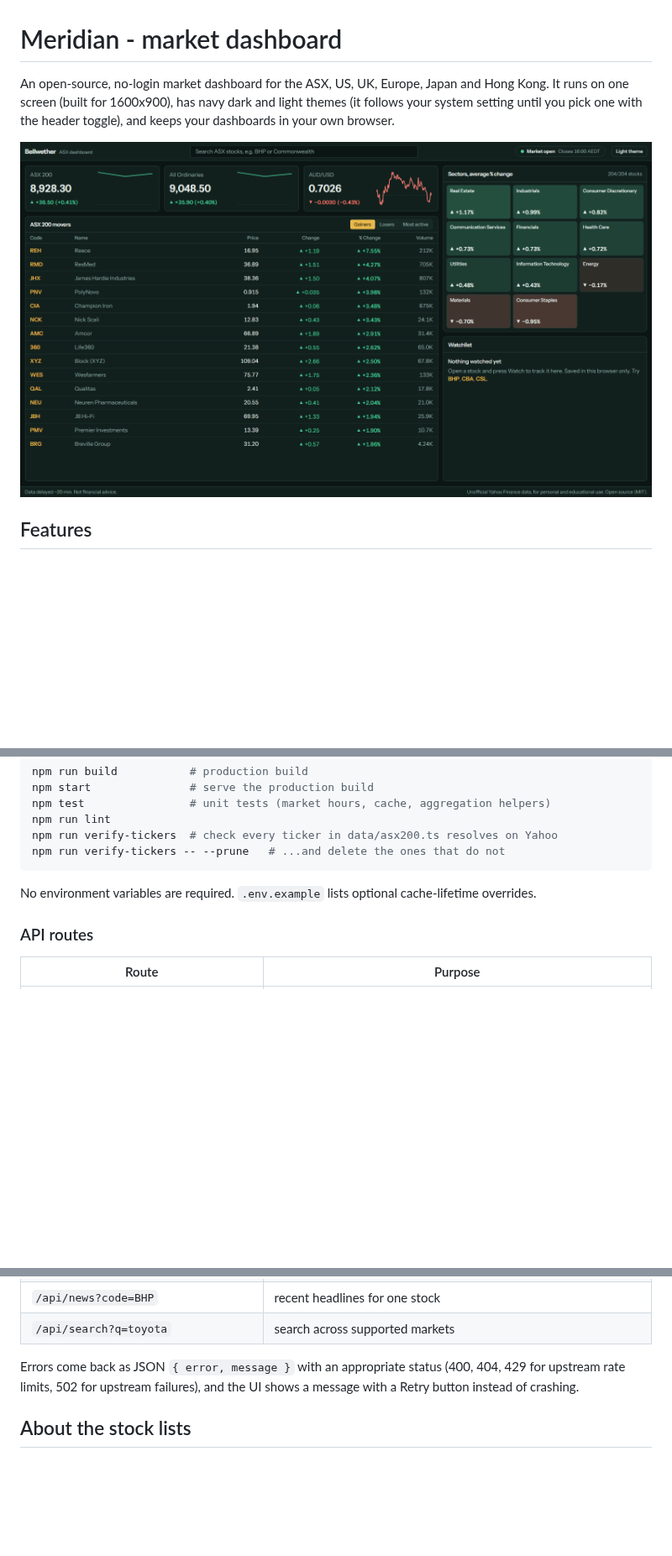
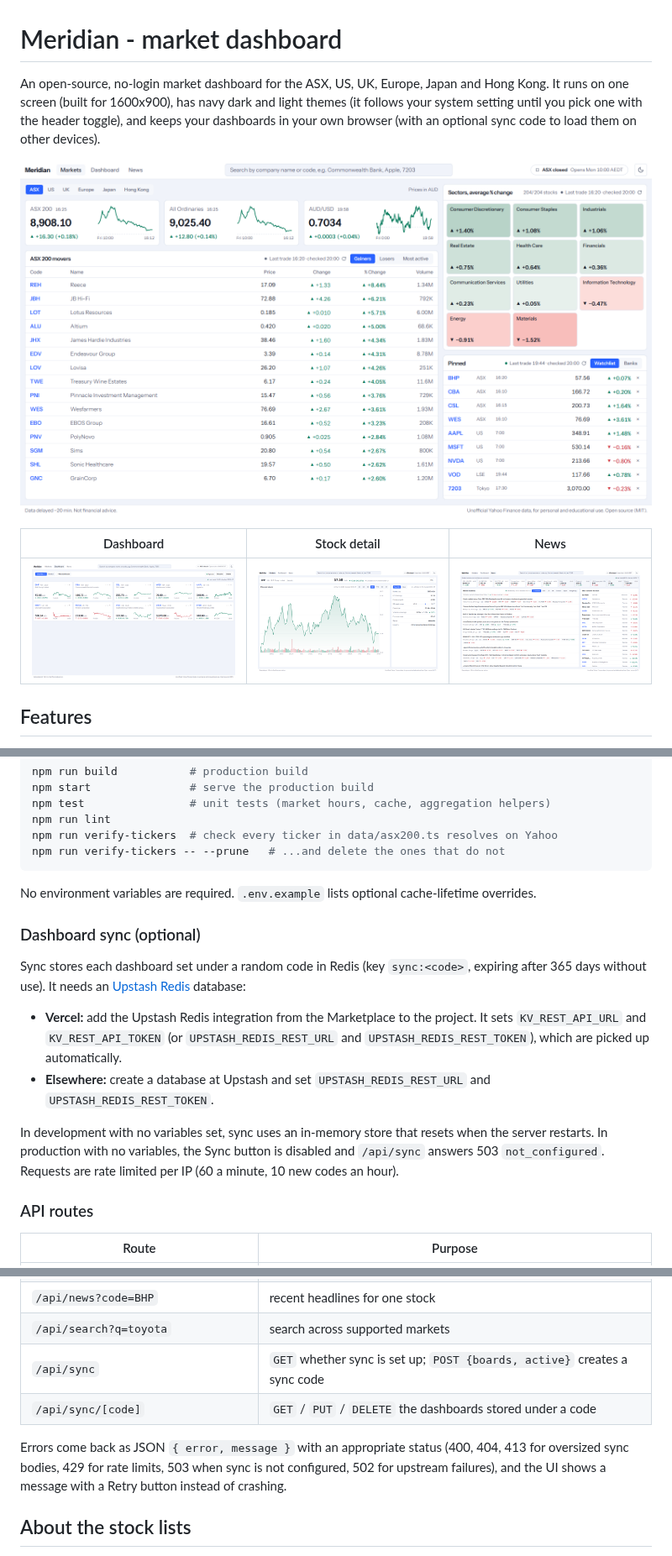
Before and after one commit to faithrf/analytics-website, a Markdown page: README.md, 3 parts joined by grey strips. Shown at 84% size. Drawn GitHub-style; pictures changed too: docs/dashboard.png (added), docs/home.png (added), docs/news.png (added); blank space fills up the shorter version.

```diff
--- a/README.md
+++ b/README.md
@@ -1,8 +1,12 @@
 # Meridian - market dashboard
 
-An open-source, no-login market dashboard for the ASX, US, UK, Europe, Japan and Hong Kong. It runs on one screen (built for 1600x900), has navy dark and light themes (it follows your system setting until you pick one with the header toggle), and keeps your dashboards in your own browser.
+An open-source, no-login market dashboard for the ASX, US, UK, Europe, Japan and Hong Kong. It runs on one screen (built for 1600x900), has navy dark and light themes (it follows your system setting until you pick one with the header toggle), and keeps your dashboards in your own browser (with an optional sync code to load them on other devices).
 
-![Meridian home page](docs/screenshot.png)
+![Meridian markets page](docs/home.png)
+
+| Dashboard | Stock detail | News |
+| --- | --- | --- |
+| ![Dashboard with pinned stocks from several markets](docs/dashboard.png) | ![BHP stock detail with a 6-month chart](docs/stock.png) | ![News page with indices, commodities and headlines](docs/news.png) |
 
 ## Features
 
@@ -42,6 +46,15 @@ npm run verify-tickers -- --prune   # ...and delete the ones that do not
 
 No environment variables are required. `.env.example` lists optional cache-lifetime overrides.
 
+### Dashboard sync (optional)
+
+Sync stores each dashboard set under a random code in Redis (key `sync:<code>`, expiring after 365 days without use). It needs an [Upstash Redis](https://upstash.com/) database:
+
+- **Vercel:** add the Upstash Redis integration from the Marketplace to the project. It sets `KV_REST_API_URL` and `KV_REST_API_TOKEN` (or `UPSTASH_REDIS_REST_URL` and `UPSTASH_REDIS_REST_TOKEN`), which are picked up automatically.
+- **Elsewhere:** create a database at Upstash and set `UPSTASH_REDIS_REST_URL` and `UPSTASH_REDIS_REST_TOKEN`.
+
+In development with no variables set, sync uses an in-memory store that resets when the server restarts. In production with no variables, the Sync button is disabled and `/api/sync` answers 503 `not_configured`. Requests are rate limited per IP (60 a minute, 10 new codes an hour).
+
 ### API routes
 
 | Route | Purpose |
@@ -56,8 +69,10 @@ No environment variables are required. `.env.example` lists optional cache-lifet
 | `/api/chart?symbol=BHP.AX&range=1M` | price and volume history |
 | `/api/news?code=BHP` | recent headlines for one stock |
 | `/api/search?q=toyota` | search across supported markets |
+| `/api/sync` | `GET` whether sync is set up; `POST {boards, active}` creates a sync code |
+| `/api/sync/[code]` | `GET` / `PUT` / `DELETE` the dashboards stored under a code |
 
-Errors come back as JSON `{ error, message }` with an appropriate status (400, 404, 429 for upstream rate limits, 502 for upstream failures), and the UI shows a message with a Retry button instead of crashing.
+Errors come back as JSON `{ error, message }` with an appropriate status (400, 404, 413 for oversized sync bodies, 429 for rate limits, 503 when sync is not configured, 502 for upstream failures), and the UI shows a message with a Retry button instead of crashing.
 
 ## About the stock lists
 
```
Also changed, not shown: other parts of README.md (+2 -2 lines), 12 other files.
